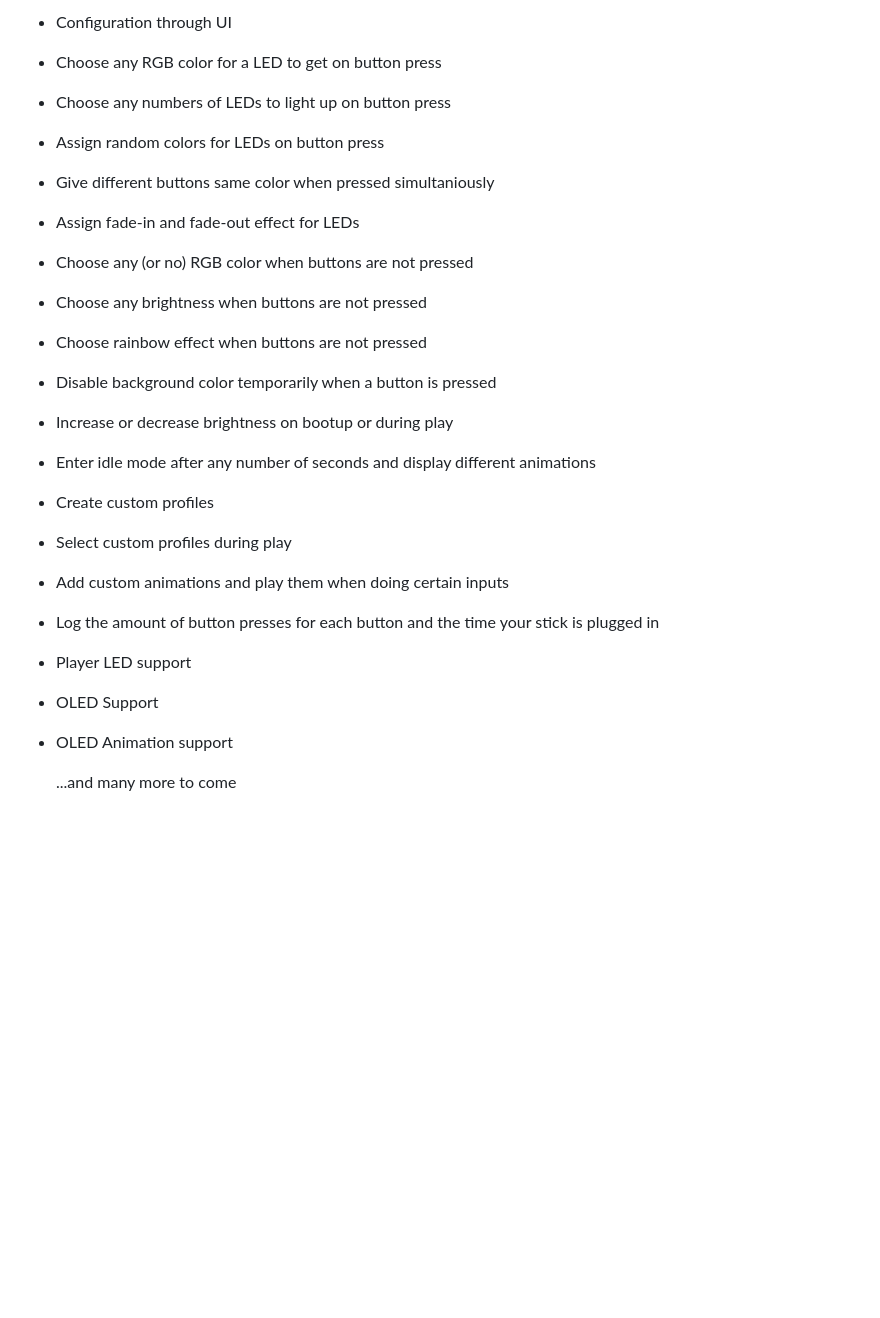
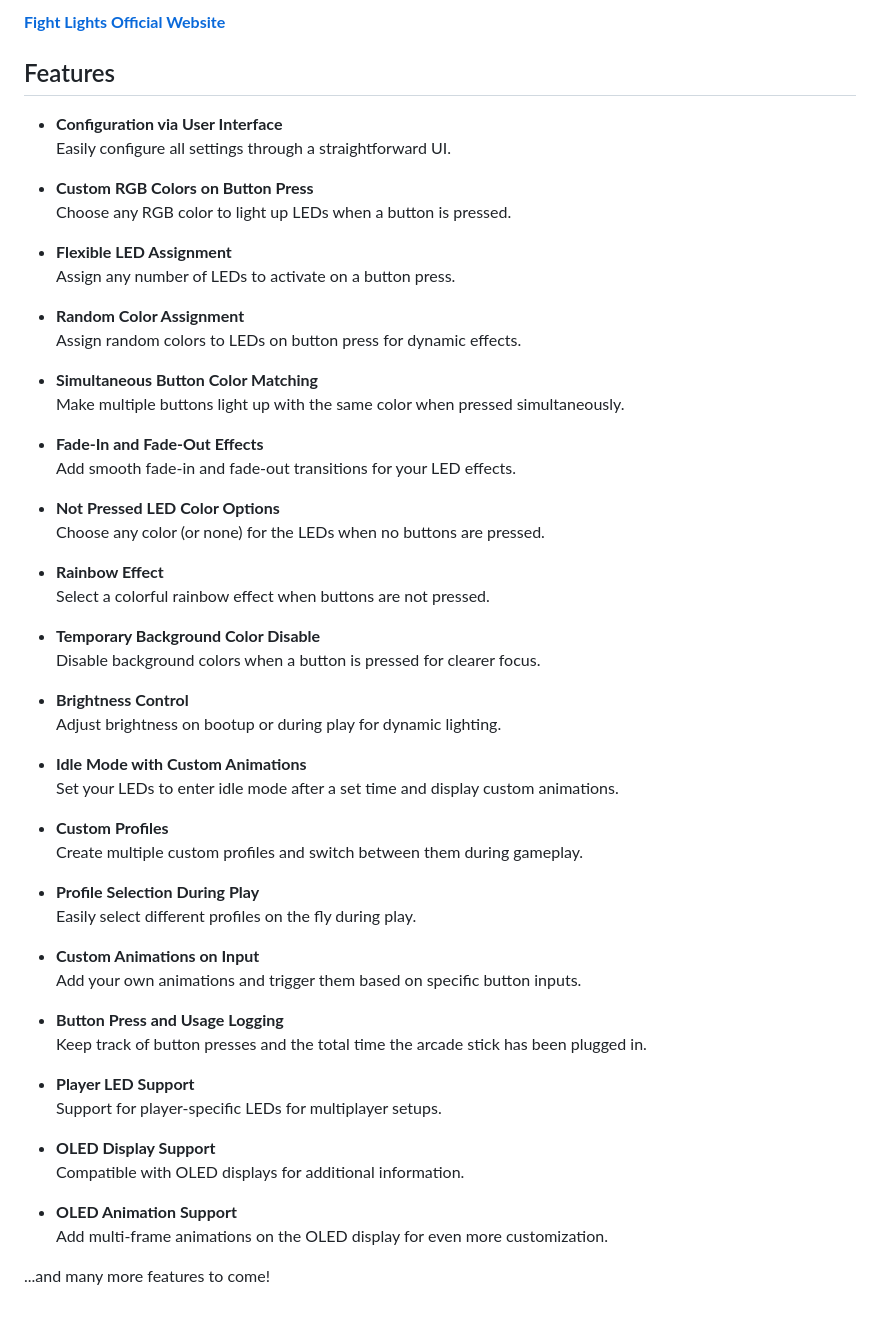
Before and after one commit to DaoraDio/Fight-Lights-Pico, a Markdown page: README.md, the part around the change printed below. Drawn GitHub-style; blank space fills up the shorter version.

```diff
--- a/README.md
+++ b/README.md
@@ -44,22 +47,60 @@ Also check out the Website: https://fight-lights.com/
 
-- Configuration through UI
-- Choose any RGB color for a LED to get on button press
-- Choose any numbers of LEDs to light up on button press
-- Assign random colors for LEDs on button press
-- Give different buttons same color when pressed simultaniously
-- Assign fade-in and fade-out effect for LEDs
-- Choose any (or no) RGB color when buttons are not pressed
-- Choose any brightness when buttons are not pressed
-- Choose rainbow effect when buttons are not pressed
-- Disable background color temporarily when a button is pressed
-- Increase or decrease brightness on bootup or during play
-- Enter idle mode after any number of seconds and display different animations
-- Create custom profiles
-- Select custom profiles during play
-- Add custom animations and play them when doing certain inputs
-- Log the amount of button presses for each button and the time your stick is plugged in
-- Player LED support
-- OLED Support
-- OLED Animation support
+[**Fight Lights Official Website**](https://fight-lights.com/)
 
-  ...and many more to come
+## Features
+
+- **Configuration via User Interface**
+  Easily configure all settings through a straightforward UI.
+
+- **Custom RGB Colors on Button Press**
+  Choose any RGB color to light up LEDs when a button is pressed.
+
+- **Flexible LED Assignment**
+  Assign any number of LEDs to activate on a button press.
+
+- **Random Color Assignment**
+  Assign random colors to LEDs on button press for dynamic effects.
+
+- **Simultaneous Button Color Matching**
+  Make multiple buttons light up with the same color when pressed simultaneously.
+
+- **Fade-In and Fade-Out Effects**
+  Add smooth fade-in and fade-out transitions for your LED effects.
+
+- **Not Pressed LED Color Options**
+  Choose any color (or none) for the LEDs when no buttons are pressed.
+
+- **Rainbow Effect**
+  Select a colorful rainbow effect when buttons are not pressed.
+
+- **Temporary Background Color Disable**
+  Disable background colors when a button is pressed for clearer focus.
+
+- **Brightness Control**
+  Adjust brightness on bootup or during play for dynamic lighting.
+
+- **Idle Mode with Custom Animations**
+  Set your LEDs to enter idle mode after a set time and display custom animations.
+
+- **Custom Profiles**
+  Create multiple custom profiles and switch between them during gameplay.
+
+- **Profile Selection During Play**
+  Easily select different profiles on the fly during play.
+
+- **Custom Animations on Input**
+  Add your own animations and trigger them based on specific button inputs.
+
+- **Button Press and Usage Logging**
+  Keep track of button presses and the total time the arcade stick has been plugged in.
+
+- **Player LED Support**
+  Support for player-specific LEDs for multiplayer setups.
+
+- **OLED Display Support**
+  Compatible with OLED displays for additional information.
+
+- **OLED Animation Support**
+  Add multi-frame animations on the OLED display for even more customization.
+
+...and many more features to come!
```
Also changed, not shown: other parts of README.md (+28 -25 lines), images/Logo.png (added), images/discord.png (added), images/thumbnail.png (added).
